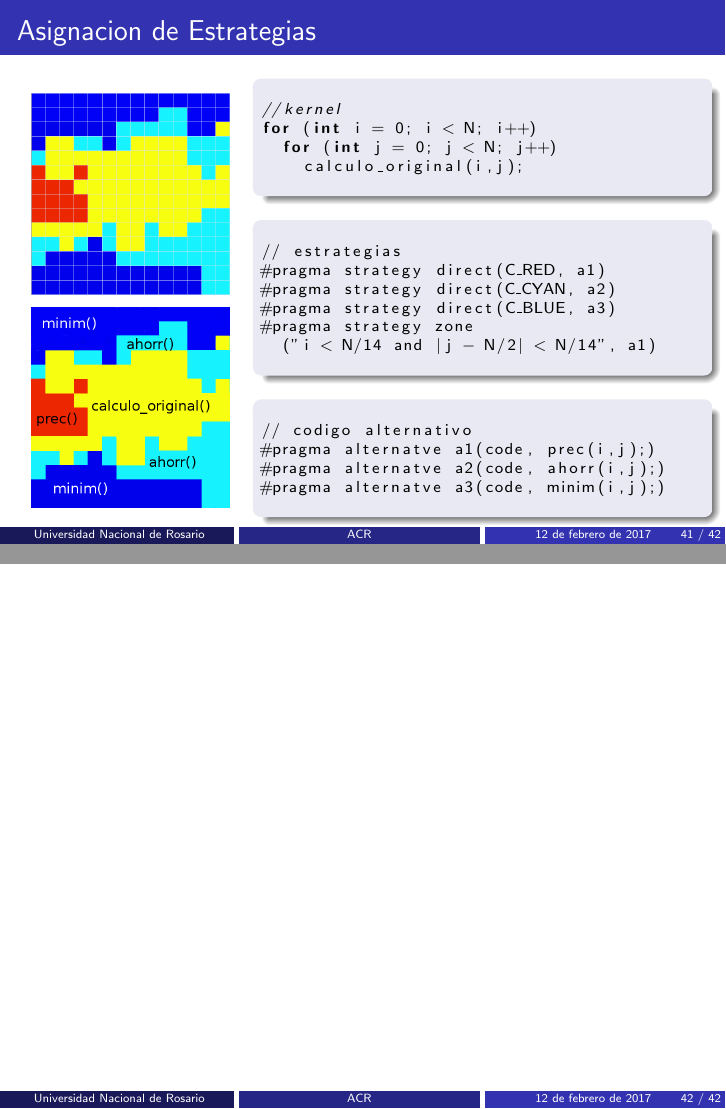
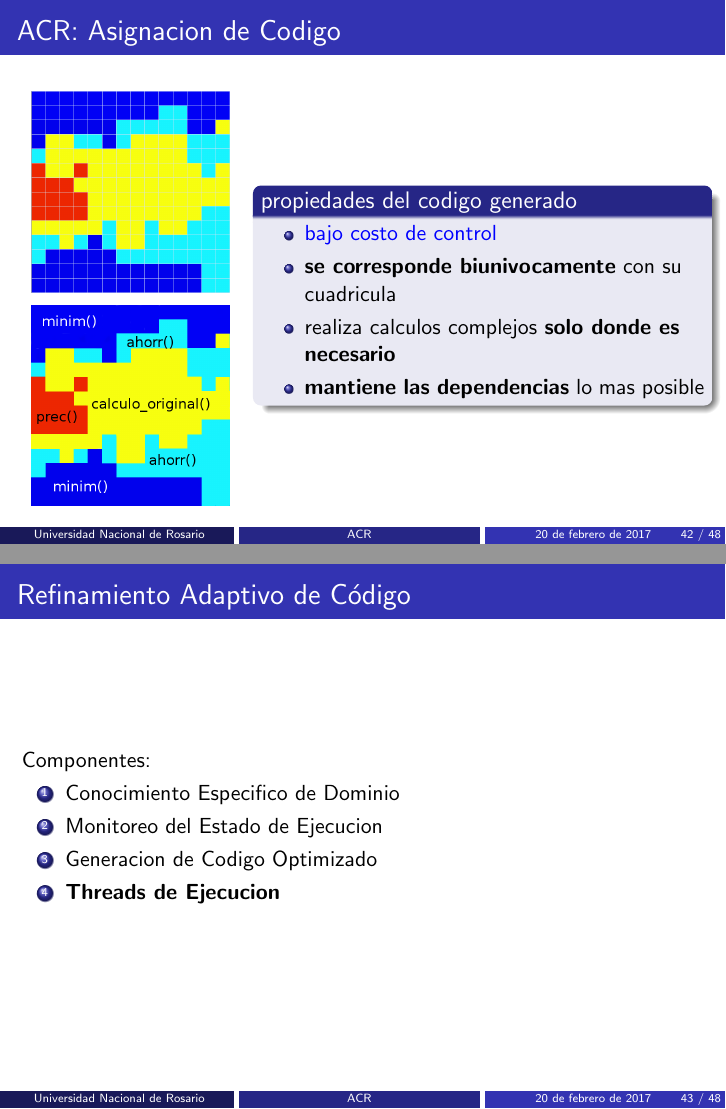
Before and after one commit to cesarsabater/tesina_presentacion, LaTeX slides (presentacion.tex): pages 41 and 42 of 42 before the commit and pages 42 and 43 of 48 after it, joined at a grey line. The pictures show the PDF file presentacion.pdf that the author committed with the source.

Commit message:
ultimas cosas

```diff
--- a/presentacion.tex
+++ b/presentacion.tex
@@ -968,7 +969,7 @@ Componentes:
 \end{frame}
 %%%%%%%%%%%%%%%%%%%%%%%%%%%%%%%%%%%%%%%%%%%%%%%%%%%%%%%%%%%%%%%%%%%%%%%%%%%%%%%%
 \begin{frame}[fragile]
-\frametitle{Asignacion de Estrategias}
+\frametitle{ACR: signacion de Codigo}
 \begin{columns}
 \column{0.32\textwidth}
 \begin{center}
@@ -1004,3 +1005,40 @@ for (int i = 0; i < N; i++)
 \end{columns}
 \end{frame}
 %%%%%%%%%%%%%%%%%%%%%%%%%%%%%%%%%%%%%%%%%%%%%%%%%%%%%%%%%%%%%%%%%%%%%%%%%%%%%%%%
+\begin{frame}
+\frametitle{ACR: Asignacion de Codigo}
+\begin{columns}
+\column{0.32\textwidth}
+\begin{center}
+\includegraphics[scale=0.2]{img/asignacion_codigo.png}
+\end{center}
+\column{0.65\textwidth}
+\begin{block}{propiedades del codigo generado}
+\begin{itemize}
+\item \textcolor{blue}{bajo costo de control}
+\item \textbf{se corresponde biunivocamente} con su cuadricula
+\item realiza calculos complejos \textbf{solo donde es necesario}
+\item \textbf{mantiene las dependencias} lo mas posible
+\end{itemize}
+\end{block}
+\end{columns}
+\end{frame}
+%%%%%%%%%%%%%%%%%%%%%%%%%%%%%%%%%%%%%%%%%%%%%%%%%%%%%%%%%%%%%%%%%%%%%%%%%%%%%%%%
+\begin{frame}
+\frametitle{Refinamiento Adaptivo de Código}
+Componentes:
+\begin{enumerate}
+\item Conocimiento Especifico de Dominio
+\item Monitoreo del Estado de Ejecucion
+\item Generacion de Codigo Optimizado
+\item \textbf{Threads de Ejecucion}
+\end{enumerate}
+\end{frame}
+%%%%%%%%%%%%%%%%%%%%%%%%%%%%%%%%%%%%%%%%%%%%%%%%%%%%%%%%%%%%%%%%%%%%%%%%%%%%%%%%
+\begin{frame}
+\frametitle{ACR: Threads de Ejecucion}
+\begin{block}{}
+\textbf{alivianar sobrecarga de generacion}: 2 threads
+\end{block}
+\begin{block}{thread de calculo}
+\begin{itemize}
@@ -1006,0 +1050 @@ for (int i = 0; i < N; i++)
+\end{itemize}
@@ -1006,0 +1058,20 @@ for (int i = 0; i < N; i++)
+\end{block}
+\end{frame}
+%%%%%%%%%%%%%%%%%%%%%%%%%%%%%%%%%%%%%%%%%%%%%%%%%%%%%%%%%%%%%%%%%%%%%%%%%%%%%%%%
+\begin{frame}
+\frametitle{ACR: Threads de Ejecucion}
+\begin{center}
+\includegraphics[scale=0.5]{img/threads_2.png}
+\end{center}
+\end{frame}
+%%%%%%%%%%%%%%%%%%%%%%%%%%%%%%%%%%%%%%%%%%%%%%%%%%%%%%%%%%%%%%%%%%%%%%%%%%%%%%%%
+\begin{frame}
+\frametitle{Contenido}
+\begin{enumerate}
+\item Transformación de Código: Modelo Poliédrico
+\item Herramienta estática: Spot
+\item Refinamiento Adaptivo de Código
+\item \textbf{Experimentos con Simulación de Fluidos}
+\item Conclusiones y Trabajo Futuro
+\end{enumerate}
+\end{frame}
```
Also changed, not shown: img/threads_2.png (added), presentacion.pdf, presentacion.tex (48 more changed lines).
